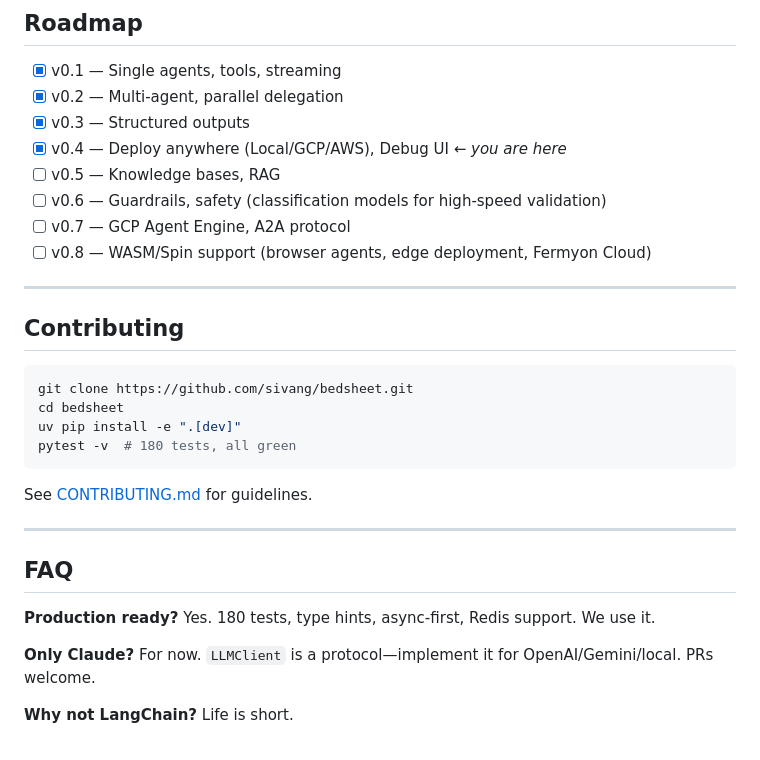
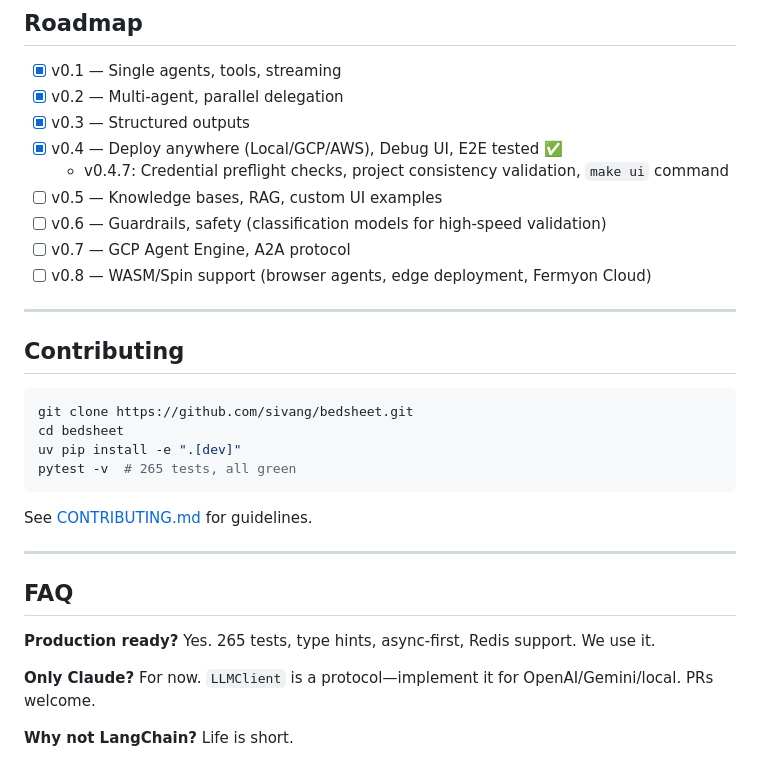
Before and after one commit to sivang/bedsheet, a Markdown page: README.md, the part around the change. Drawn GitHub-style.

````diff
--- a/README.md
+++ b/README.md
@@ -384,8 +384,9 @@ Total: ~1,000 lines. Coffee break reading.
 - [x] v0.1 — Single agents, tools, streaming
 - [x] v0.2 — Multi-agent, parallel delegation
 - [x] v0.3 — Structured outputs
-- [x] v0.4 — Deploy anywhere (Local/GCP/AWS), Debug UI ← *you are here*
-- [ ] v0.5 — Knowledge bases, RAG
+- [x] v0.4 — Deploy anywhere (Local/GCP/AWS), Debug UI, E2E tested ✅
+  - v0.4.7: Credential preflight checks, project consistency validation, `make ui` command
+- [ ] v0.5 — Knowledge bases, RAG, custom UI examples
 - [ ] v0.6 — Guardrails, safety (classification models for high-speed validation)
 - [ ] v0.7 — GCP Agent Engine, A2A protocol
 - [ ] v0.8 — WASM/Spin support (browser agents, edge deployment, Fermyon Cloud)
@@ -398,7 +399,7 @@ Total: ~1,000 lines. Coffee break reading.
 git clone https://github.com/sivang/bedsheet.git
 cd bedsheet
 uv pip install -e ".[dev]"
-pytest -v  # 180 tests, all green
+pytest -v  # 265 tests, all green
 ```
 
 See [CONTRIBUTING.md](CONTRIBUTING.md) for guidelines.
@@ -408,7 +409,7 @@ See [CONTRIBUTING.md](CONTRIBUTING.md) for guidelines.
 ## FAQ
 
 **Production ready?**
-Yes. 180 tests, type hints, async-first, Redis support. We use it.
+Yes. 265 tests, type hints, async-first, Redis support. We use it.
 
 **Only Claude?**
 For now. `LLMClient` is a protocol—implement it for OpenAI/Gemini/local. PRs welcome.
````
Also changed, not shown: PROJECT_STATUS.md (+15 -14 lines).
